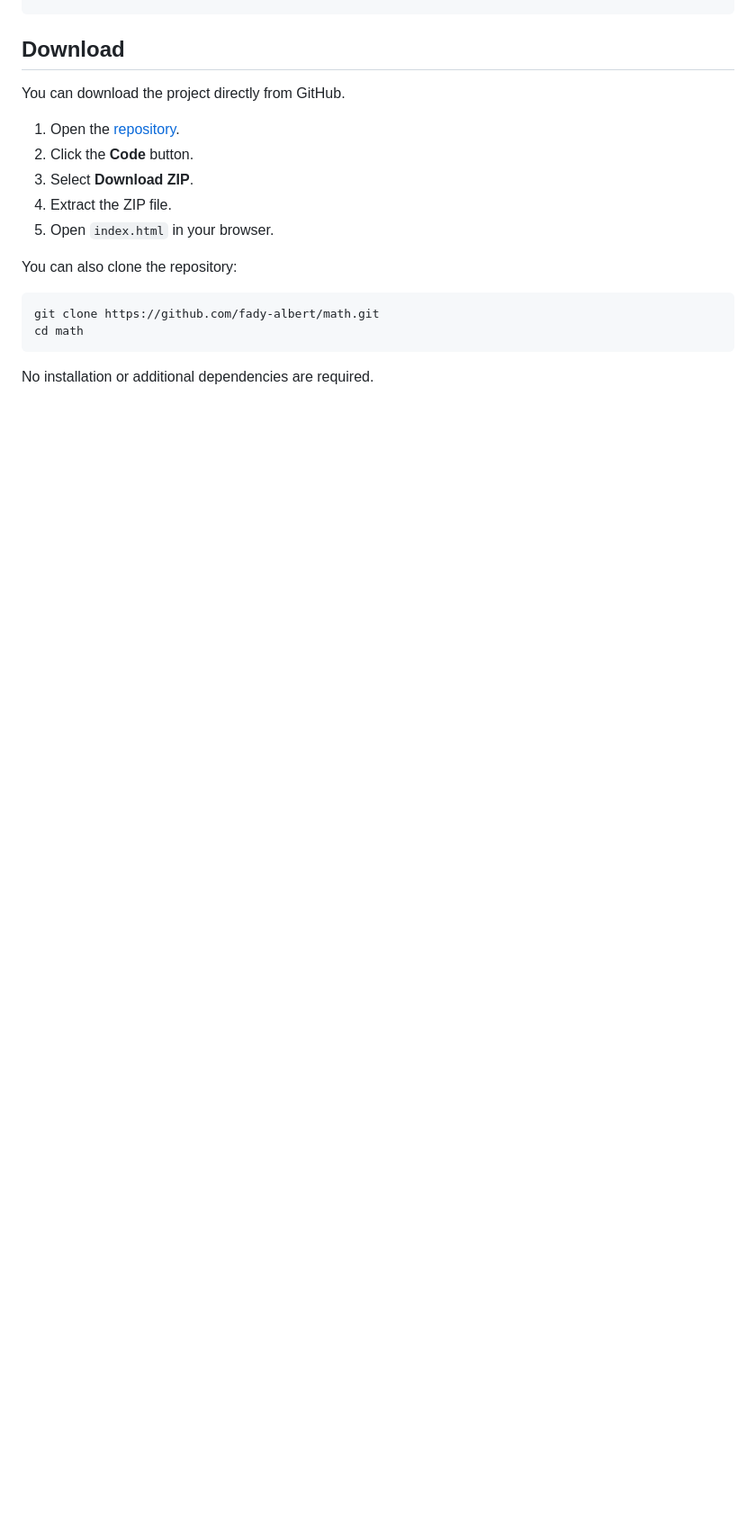
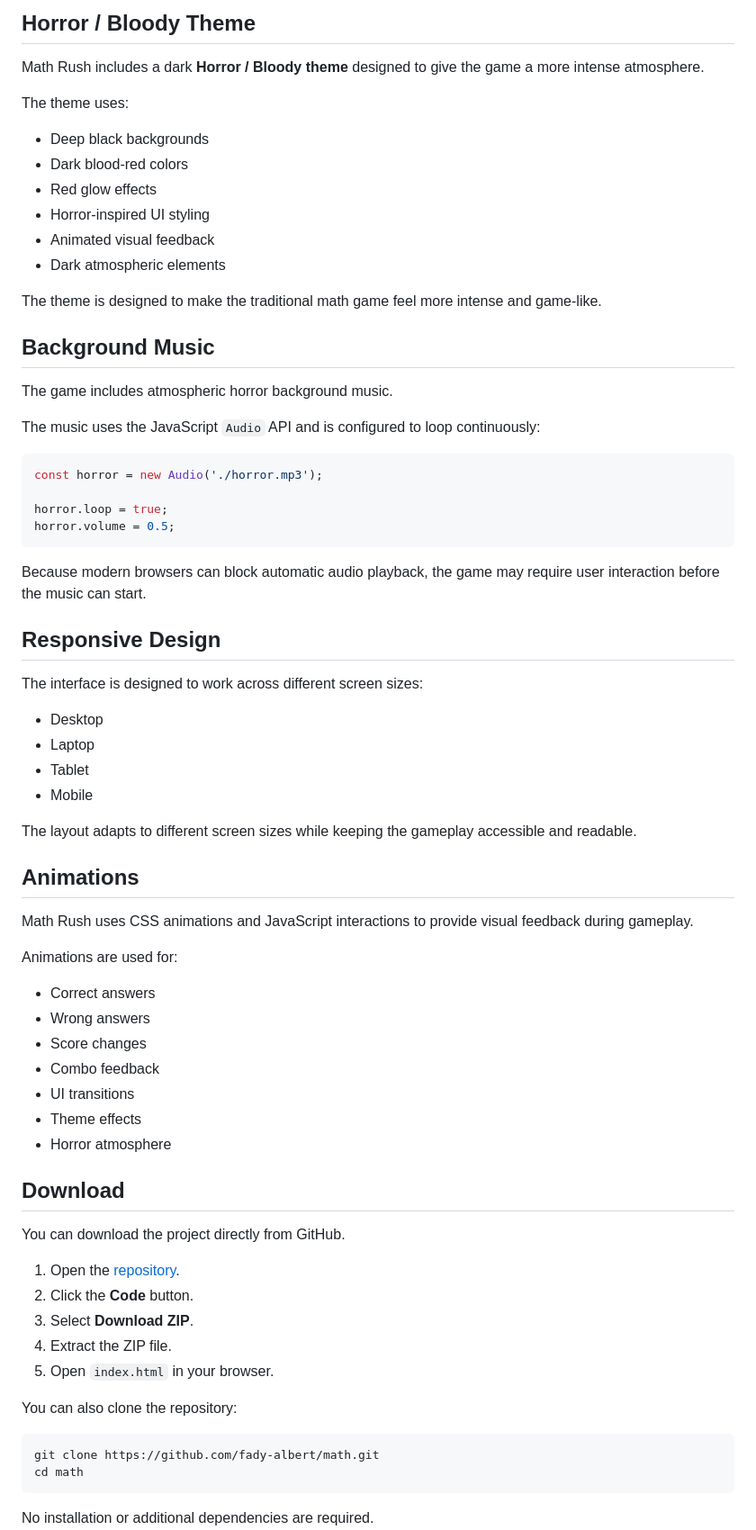
Before and after one commit to fady-albert/math, a Markdown page: README.md, the part around one of its changes. Shown at 90% size. Drawn GitHub-style; blank space fills up the shorter version.

````diff
--- a/README.md
+++ b/README.md
@@ -71,3 +137,57 @@ Math-Rush/
+## Horror / Bloody Theme
+
+Math Rush includes a dark **Horror / Bloody theme** designed to give the game a more intense atmosphere.
+
+The theme uses:
+
+* Deep black backgrounds
+* Dark blood-red colors
+* Red glow effects
+* Horror-inspired UI styling
+* Animated visual feedback
+* Dark atmospheric elements
+
+The theme is designed to make the traditional math game feel more intense and game-like.
+
+## Background Music
+
+The game includes atmospheric horror background music.
+
+The music uses the JavaScript `Audio` API and is configured to loop continuously:
+
+```javascript
+const horror = new Audio('./horror.mp3');
+
+horror.loop = true;
+horror.volume = 0.5;
+```
+
+Because modern browsers can block automatic audio playback, the game may require user interaction before the music can start.
+
+## Responsive Design
+
+The interface is designed to work across different screen sizes:
+
+* Desktop
+* Laptop
+* Tablet
+* Mobile
+
+The layout adapts to different screen sizes while keeping the gameplay accessible and readable.
+
+## Animations
+
+Math Rush uses CSS animations and JavaScript interactions to provide visual feedback during gameplay.
+
+Animations are used for:
+
+* Correct answers
+* Wrong answers
+* Score changes
+* Combo feedback
+* UI transitions
+* Theme effects
+* Horror atmosphere
 
 ## Download
 
````
Also changed, not shown: other parts of README.md (+75 -63 lines).
